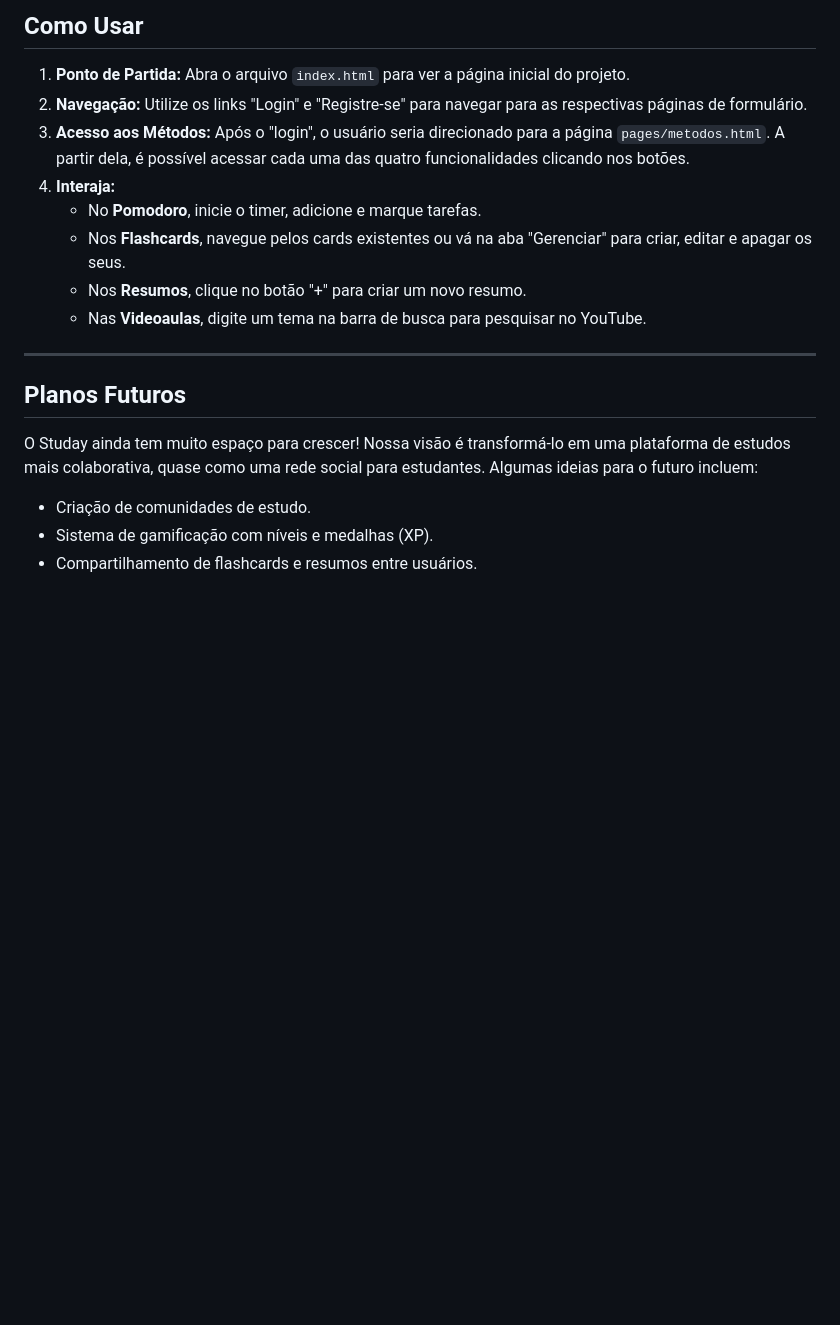
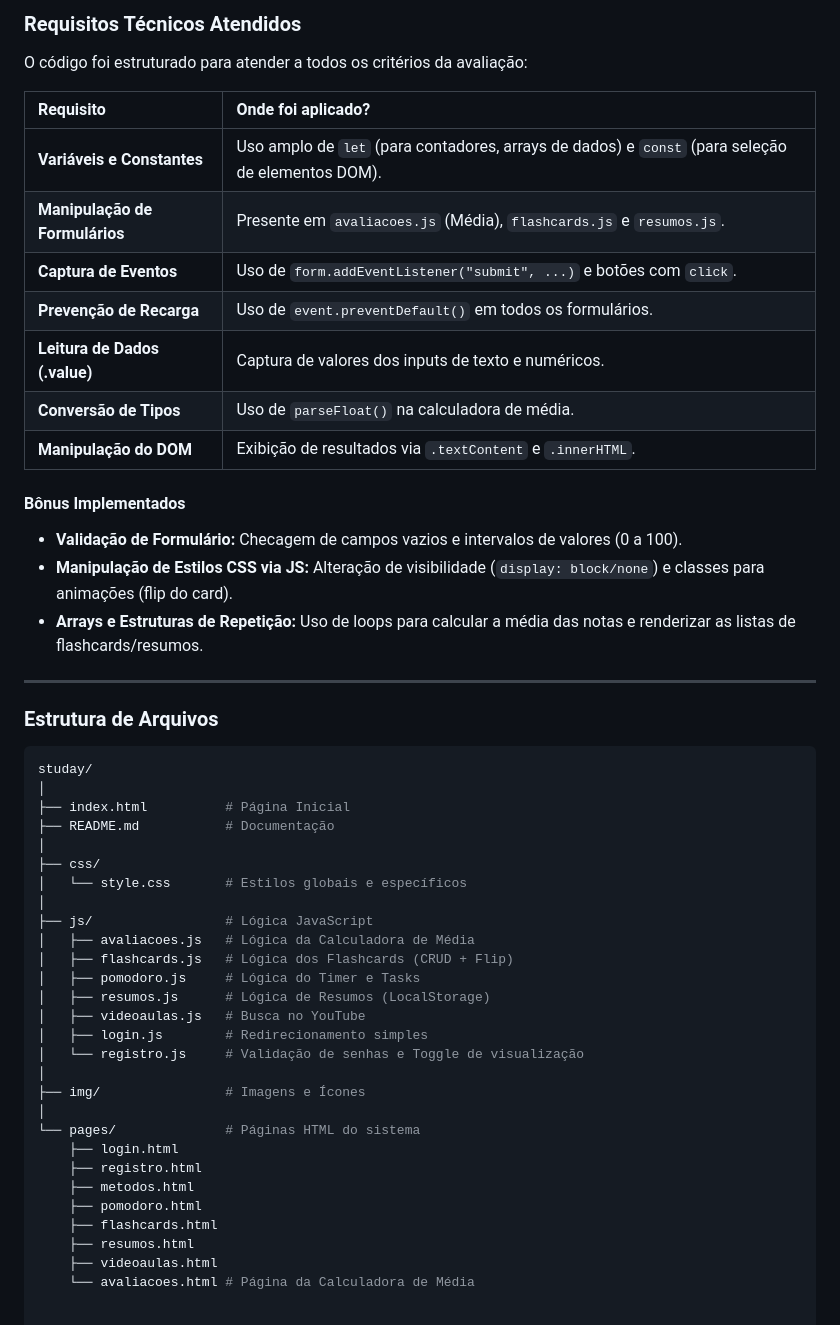
Before and after one commit to macedo-hub/Studay, a Markdown page: README.md, the part around one of its changes. Drawn GitHub-style; blank space fills up the shorter version.

````diff
--- a/README.md
+++ b/README.md
@@ -60,21 +71,53 @@ Para esta entrega, o foco foi expandir o projeto inicial, aplicando os conhecime
 
-## Como Usar
+### Requisitos Técnicos Atendidos
 
-1.  **Ponto de Partida:** Abra o arquivo `index.html` para ver a página inicial do projeto.
-2.  **Navegação:** Utilize os links "Login" e "Registre-se" para navegar para as respectivas páginas de formulário.
-3.  **Acesso aos Métodos:** Após o "login", o usuário seria direcionado para a página `pages/metodos.html`. A partir dela, é possível acessar cada uma das quatro funcionalidades clicando nos botões.
-4.  **Interaja:**
-      - No **Pomodoro**, inicie o timer, adicione e marque tarefas.
-      - Nos **Flashcards**, navegue pelos cards existentes ou vá na aba "Gerenciar" para criar, editar e apagar os seus.
-      - Nos **Resumos**, clique no botão "+" para criar um novo resumo.
-      - Nas **Videoaulas**, digite um tema na barra de busca para pesquisar no YouTube.
+O código foi estruturado para atender a todos os critérios da avaliação:
 
------
+| Requisito | Onde foi aplicado? |
+| :--- | :--- |
+| **Variáveis e Constantes** | Uso amplo de `let` (para contadores, arrays de dados) e `const` (para seleção de elementos DOM). |
+| **Manipulação de Formulários** | Presente em `avaliacoes.js` (Média), `flashcards.js` e `resumos.js`. |
+| **Captura de Eventos** | Uso de `form.addEventListener("submit", ...)` e botões com `click`. |
+| **Prevenção de Recarga** | Uso de `event.preventDefault()` em todos os formulários. |
+| **Leitura de Dados (.value)** | Captura de valores dos inputs de texto e numéricos. |
+| **Conversão de Tipos** | Uso de `parseFloat()` na calculadora de média. |
+| **Manipulação do DOM** | Exibição de resultados via `.textContent` e `.innerHTML`. |
 
-##  Planos Futuros
+#### Bônus Implementados
+- **Validação de Formulário:** Checagem de campos vazios e intervalos de valores (0 a 100).
+- **Manipulação de Estilos CSS via JS:** Alteração de visibilidade (`display: block/none`) e classes para animações (flip do card).
+- **Arrays e Estruturas de Repetição:** Uso de loops para calcular a média das notas e renderizar as listas de flashcards/resumos.
 
-O Studay ainda tem muito espaço para crescer\! Nossa visão é transformá-lo em uma plataforma de estudos mais colaborativa, quase como uma rede social para estudantes. Algumas ideias para o futuro incluem:
+---
 
-  - Criação de comunidades de estudo.
-  - Sistema de gamificação com níveis e medalhas (XP).
-  - Compartilhamento de flashcards e resumos entre usuários.
+### Estrutura de Arquivos
+
+```bash
+studay/
+│
+├── index.html          # Página Inicial
+├── README.md           # Documentação
+│
+├── css/
+│   └── style.css       # Estilos globais e específicos
+│
+├── js/                 # Lógica JavaScript
+│   ├── avaliacoes.js   # Lógica da Calculadora de Média
+│   ├── flashcards.js   # Lógica dos Flashcards (CRUD + Flip)
+│   ├── pomodoro.js     # Lógica do Timer e Tasks
+│   ├── resumos.js      # Lógica de Resumos (LocalStorage)
+│   ├── videoaulas.js   # Busca no YouTube
+│   ├── login.js        # Redirecionamento simples
+│   └── registro.js     # Validação de senhas e Toggle de visualização
+│
+├── img/                # Imagens e Ícones
+│
+└── pages/              # Páginas HTML do sistema
+    ├── login.html
+    ├── registro.html
+    ├── metodos.html
+    ├── pomodoro.html
+    ├── flashcards.html
+    ├── resumos.html
+    ├── videoaulas.html
+    └── avaliacoes.html # Página da Calculadora de Média
````
Also changed, not shown: other parts of README.md (+46 -35 lines).
